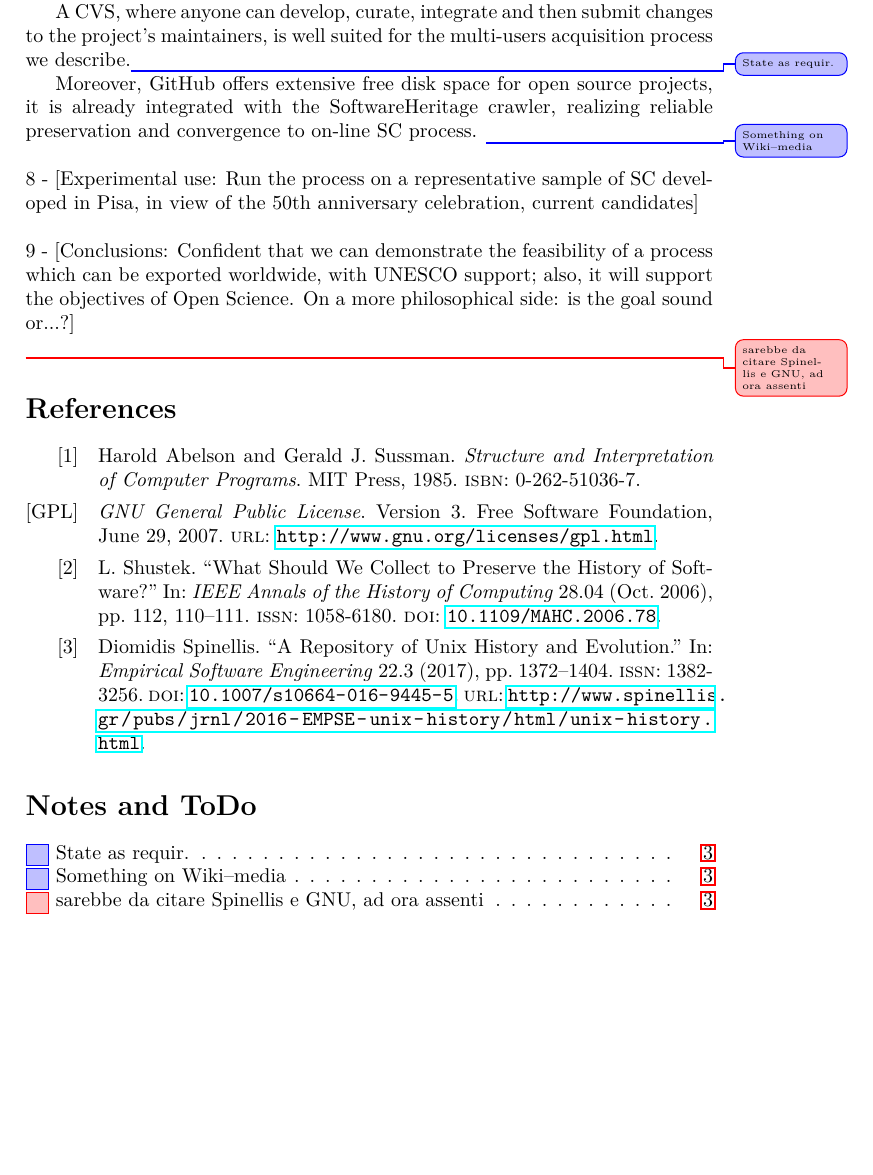
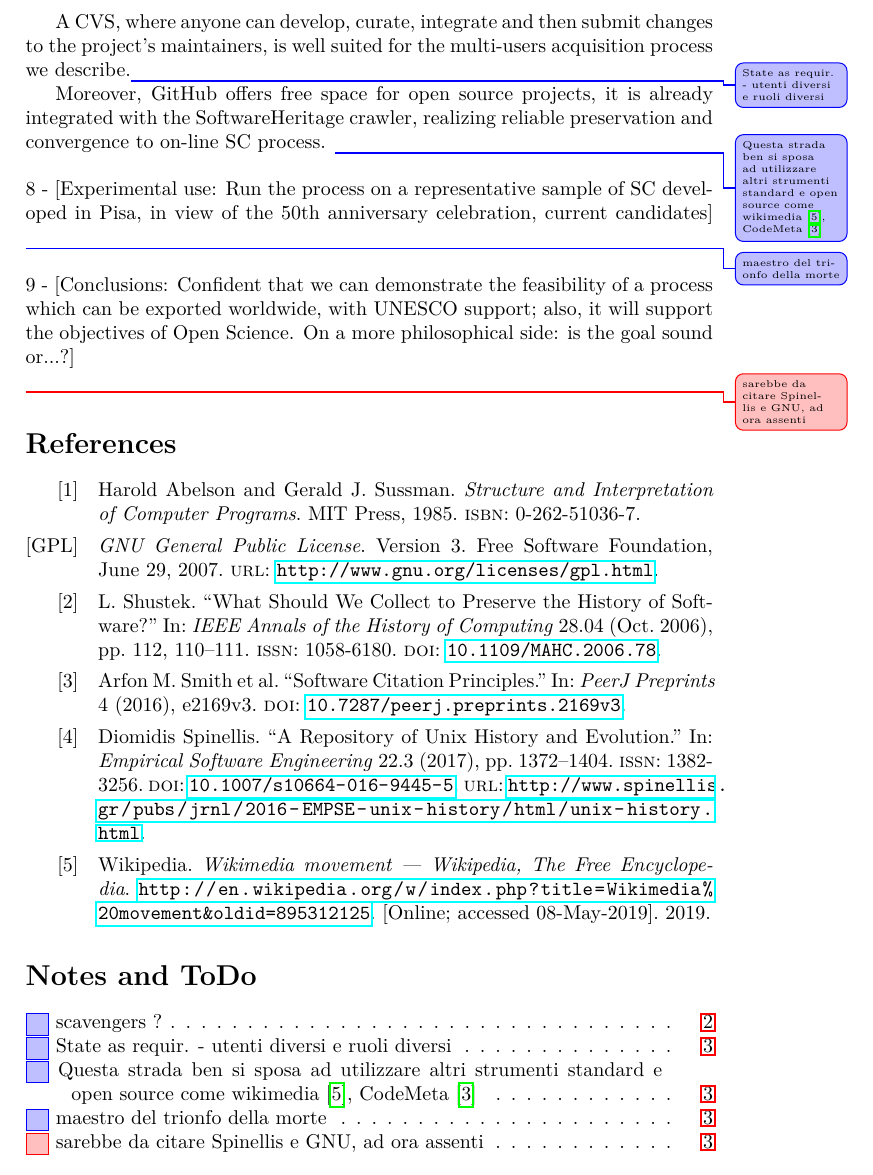
Before and after one commit to patlachance/SWHAPPE, a LaTeX document (DOCS/LATEX/HaPoC-ExtAbstr/ExtAbstrSWH.tex, which reads DOCS/LATEX/HaPoC-ExtAbstr/ExtAbstrSWH.bib): part of page 3 of 3, cut so that both start at the same text, the shorter picture padded with empty space. Compiled offline with pdfLaTeX.

Commit message:
revisione in riunione

```diff
--- a/DOCS/LATEX/HaPoC-ExtAbstr/ExtAbstrSWH.bib
+++ b/DOCS/LATEX/HaPoC-ExtAbstr/ExtAbstrSWH.bib
@@ -52,0 +58,14 @@
+	Volume = {4},
+	Pages = {e2169v3},
+	Doi = {10.7287/peerj.preprints.2169v3},
+	Title = {Software Citation Principles},
+	Year = {2016}
+    }
+
+	@misc{wiki:Wikimedia_movement,
+   author = "Wikipedia",
+   title = "{Wikimedia movement} --- {W}ikipedia{,} The Free Encyclopedia",
+   year = "2019",
+   howpublished = {\url{http://en.wikipedia.org/w/index.php?title=Wikimedia\%20movement&oldid=895312125}},
+   note = "[Online; accessed 08-May-2019]"
+ }
--- a/DOCS/LATEX/HaPoC-ExtAbstr/ExtAbstrSWH.tex
+++ b/DOCS/LATEX/HaPoC-ExtAbstr/ExtAbstrSWH.tex
@@ -167,15 +161,15 @@ First of all, we identified some high-level requirements, for both preservation
 \noindent
 7 - To realize the expressed design we choose GitHub. Nowadays, major technology companies and many Open Source software foundations host their open source projects to GitHub, which currently is by far the most popular place to host open source code on the web.
 
-A CVS, where anyone can develop, curate, integrate and then submit changes to the project's maintainers, is well suited for the multi-users acquisition process we describe.\carlo{State as requir.}
+A CVS, where anyone can develop, curate, integrate and then submit changes to the project's maintainers, is well suited for the multi-users acquisition process we describe.\carlo{State as requir. - utenti diversi e ruoli diversi}
 
-Moreover, GitHub offers extensive free disk space for open source projects, it is already integrated with the SoftwareHeritage crawler, realizing reliable preservation and convergence to on-line SC process.
-\carlo{Something on Wiki--media}
+Moreover, GitHub offers free space for open source projects, it is already integrated with the SoftwareHeritage crawler, realizing reliable preservation and convergence to on-line SC process.
+\carlo{Questa strada ben si sposa ad utilizzare altri strumenti standard e open source come wikimedia \cite{wiki:Wikimedia_movement}, CodeMeta \cite{SoftwareCitation2016}}
 
 \
 
 \noindent
-8 - [Experimental use: Run the process on a representative sample of SC developed in Pisa, in view of the 50th anniversary celebration, current candidates]
+8 - [Experimental use: Run the process on a representative sample of SC developed in Pisa, in view of the 50th anniversary celebration, current candidates] \carlo{maestro del trionfo della morte}
 
 \
 
```
Also changed, not shown: DOCS/WorkingNotepad/WorkingNotepad.md (+7 -3 lines), DOCS/LATEX/HaPoC-ExtAbstr/ExtAbstrSWH.pdf, DOCS/LATEX/HaPoC-ExtAbstr/ExtAbstrSWH.bib (5 more changed lines), DOCS/LATEX/HaPoC-ExtAbstr/ExtAbstrSWH.tex (10 more changed lines).
